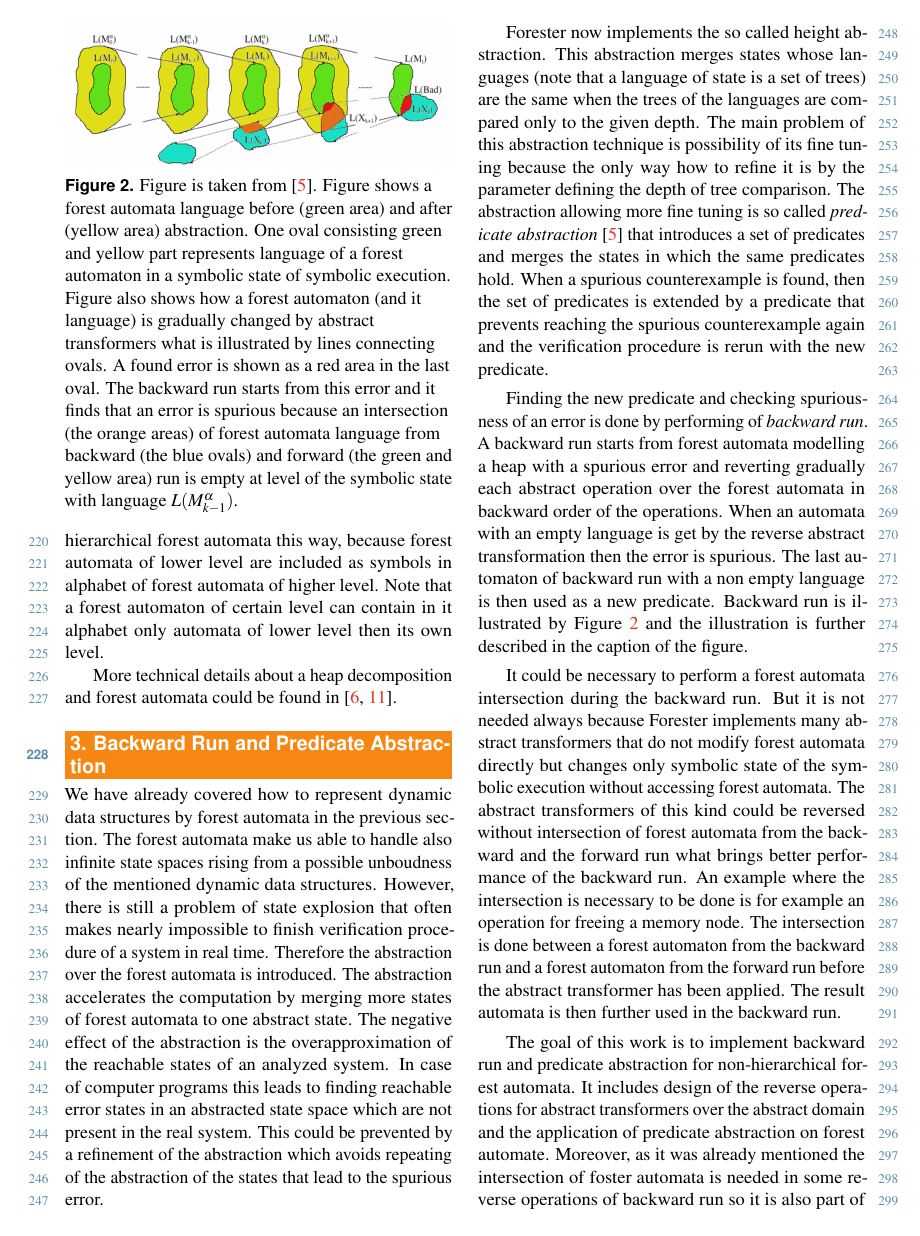
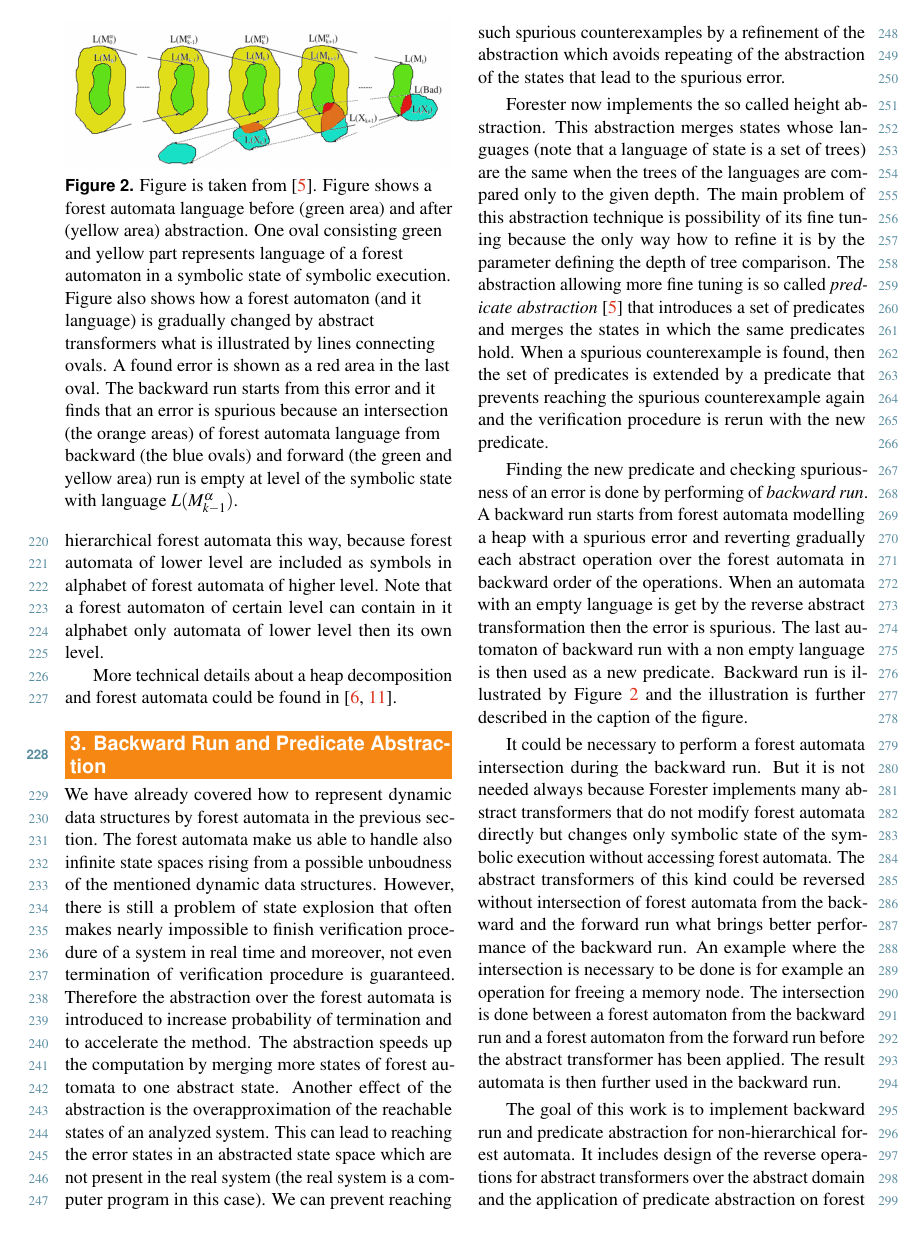
Before and after one commit to martinhruska/excel, a LaTeX document (2015-ExcelFIT-ShortName.tex): page 4 of 7. Compiled offline with pdfLaTeX.

Commit message:
rewritten another part

```diff
--- a/2015-ExcelFIT-ShortName.tex
+++ b/2015-ExcelFIT-ShortName.tex
@@ -321,15 +321,17 @@ We have already covered how to represent dynamic data structures by forest autom
 The forest automata make us able to handle also infinite state spaces
 rising from a possible unboudness of the mentioned dynamic data structures.
 However, there is still a problem of state explosion that often makes
-nearly impossible to finish verification procedure of a system in real time.
-Therefore the abstraction over the forest automata is introduced.
-The abstraction accelerates the computation by merging more states
+nearly impossible to finish verification procedure of a system in real time
+and moreover, not even termination of verification procedure is guaranteed.
+Therefore the abstraction over the forest automata is introduced to increase probability of termination
+and to accelerate the method.
+The abstraction speeds up the computation by merging more states
 of forest automata to one abstract state.
-The negative effect of the abstraction is the overapproximation of the reachable
+Another effect of the abstraction is the overapproximation of the reachable
 states of an analyzed system.
-In case of computer programs this leads to finding reachable error states in
-an abstracted state space which are not present in the real system.
-This could be prevented by a refinement of the abstraction
+This can lead to reaching the error states in
+an abstracted state space which are not present in the real system (the real system is a computer program in this case).
+We can prevent reaching such spurious counterexamples by a refinement of the abstraction
 which avoids repeating of the abstraction of the states
 that lead to the spurious error.
 
```
